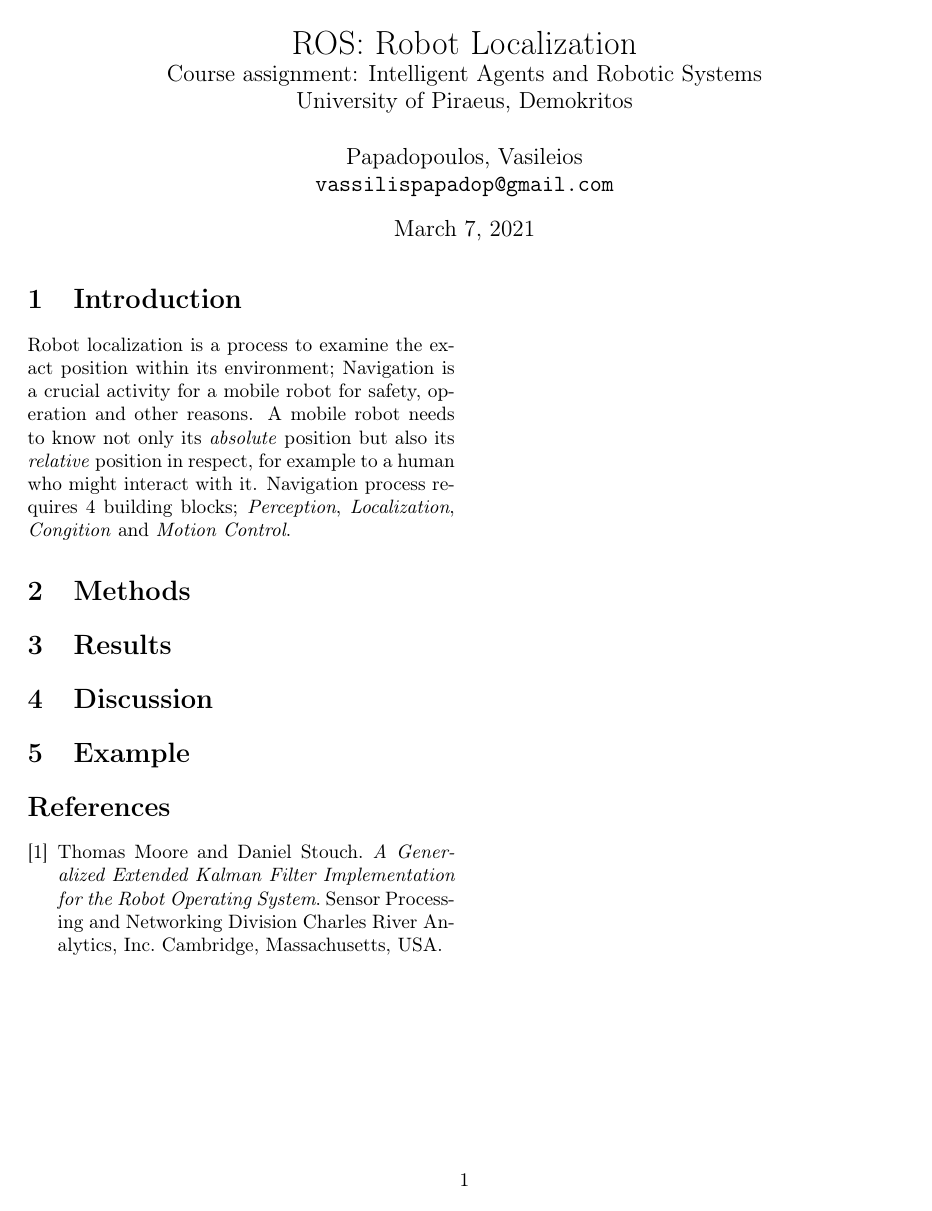
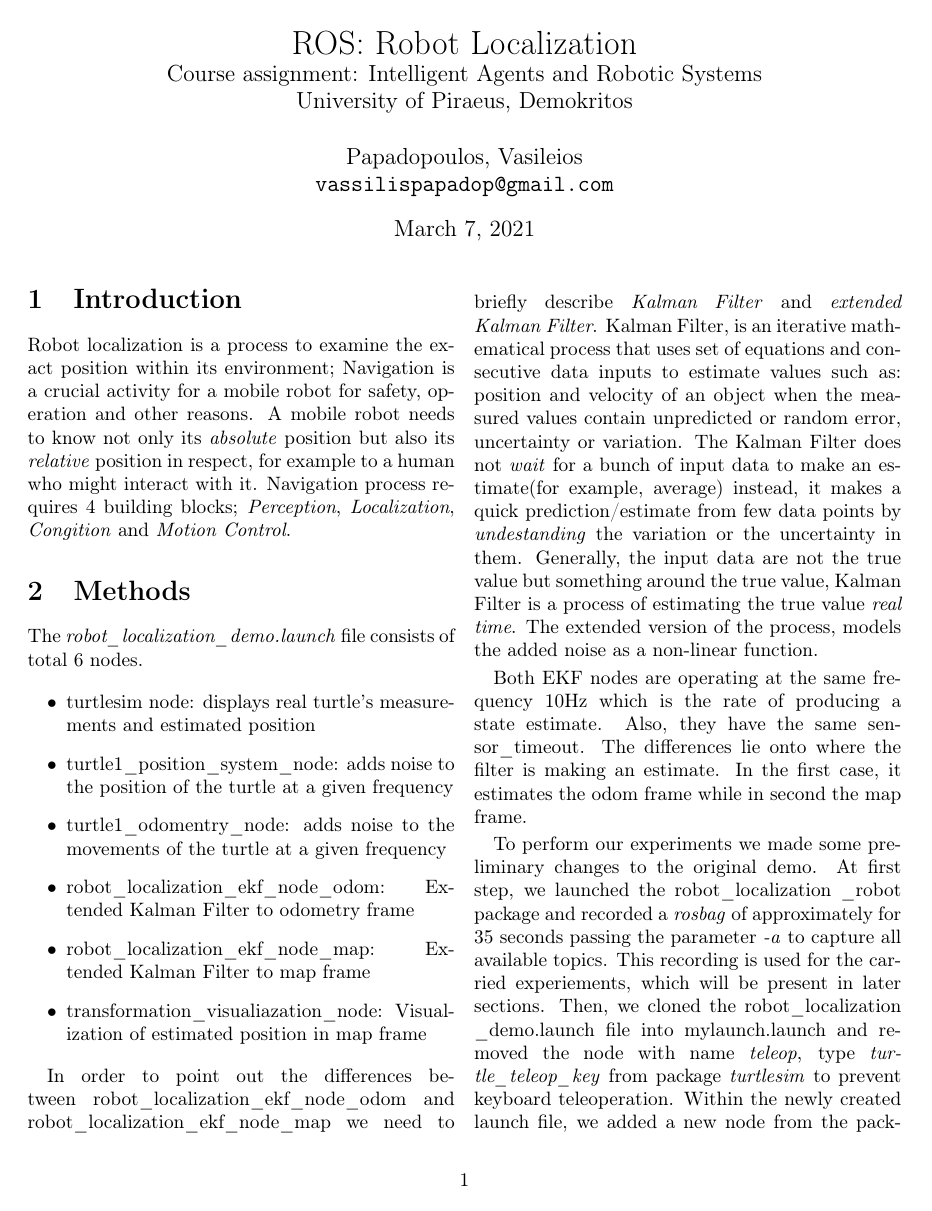
Before and after one commit to vassilispapadop/ros-playground, a LaTeX document (robot_localization/Robot Localization.tex): the whole page before the commit and page 1 of 2 after it. Compiled offline with pdfLaTeX.

Commit message:
report methods

```diff
--- a/robot_localization/Robot Localization.tex
+++ b/robot_localization/Robot Localization.tex
@@ -30,3 +30,19 @@ Robot localization is a process to examine the exact position within its environ
 
 \section{Methods}
 
+The \textit{robot\textunderscore localization\textunderscore demo.launch} file consists of total 6 nodes.
+
+\begin{itemize}
+	\item turtlesim node: displays real turtle's measurements and estimated position
+	\item turtle1\textunderscore position\textunderscore system\textunderscore node: adds noise to the position of the turtle at a given frequency
+	\item turtle1\textunderscore odomentry\textunderscore node: adds noise to the movements of the turtle at a given frequency
+	\item robot\textunderscore localization\textunderscore ekf\textunderscore node\textunderscore odom: Extended Kalman Filter to odometry frame
+	\item robot\textunderscore localization\textunderscore ekf\textunderscore node\textunderscore map: Extended Kalman Filter to map frame
+	\item transformation\textunderscore visualiazation\textunderscore node: Visualization of estimated position in map frame
+\end{itemize}
+
+In order to point out the differences between robot\textunderscore localization\textunderscore ekf\textunderscore node\textunderscore odom and robot\textunderscore localization\textunderscore ekf\textunderscore node\textunderscore map we need to briefly describe \textit{Kalman Filter} and \textit{extended Kalman Filter}. Kalman Filter, is an iterative mathematical process that uses set of equations and consecutive data inputs to estimate values such as: position and velocity of an object when the measured values contain unpredicted or random error, uncertainty or variation. The Kalman Filter does not \textit{wait} for a bunch of input data to make an estimate(for example, average) instead, it makes a quick prediction/estimate from few data points by \textit{undestanding} the variation or the uncertainty in them. Generally, the input data are not the true value but something around the true value, Kalman Filter is a process of estimating the true value \textit{real time}. The extended version of the process, models the added noise as a non-linear function.
+
+Both EKF nodes are operating at the same frequency 10Hz which is the rate of producing a state estimate. Also, they have the same sensor\textunderscore timeout. The differences lie onto where the filter is making an estimate. In the first case, it estimates the odom frame while in second the map frame.
+
+To perform our experiments we made some preliminary changes to the original demo. At first step, we launched the robot\textunderscore localization \textunderscore robot package and recorded a \textit{rosbag} of approximately for 35 seconds passing the parameter \textit{-a} to capture all available topics. This recording is used for the carried experiements, which will be present in later sections. Then, we cloned the robot\textunderscore localization \textunderscore demo.launch file into {mylaunch.launch} and removed the node with name \textit{teleop}, type \textit{turtle\textunderscore teleop\textunderscore key} from package \textit{turtlesim} to prevent keyboard teleoperation. Within the newly created launch file, we added a new node from the package \textit{rosbag}, type \textit{play} and passed the path of the previous rosbag. Now, everytime we launch the \textit{mylaunch.launch} file the simulation immediatelly starts playing the rosbag file. We ran 5 different cases. This step is referred as \textit{baseline} in which we simply replay the rosbag mentioned above. The other four cases are presented in the table below.
```
Also changed, not shown: robot_localization/Robot Localization.pdf, robot_localization/Robot Localization.tex (23 more changed lines), 4 other files.
